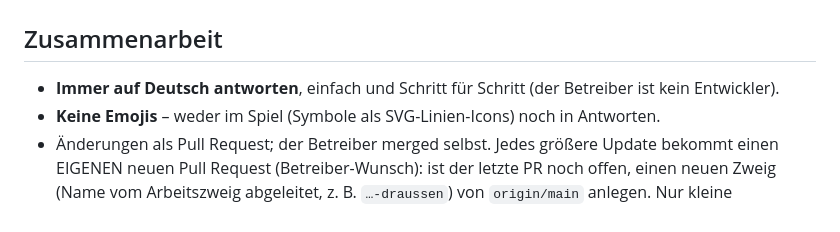
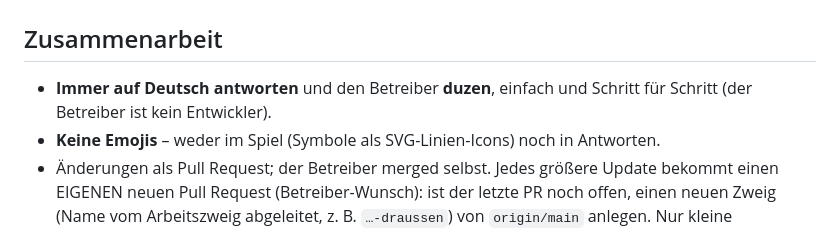
Before and after one commit to joelcode3/schweisskurs-simulator, a Markdown page: CLAUDE.md, the part around the change. Drawn GitHub-style.

Commit message:
Notizen: Betreiber duzen
Co-Authored-By: Claude Opus 5.5 <noreply@anthropic.com>
Claude-Session: https://claude.ai/code/session_01G6QDG6dxowb3TxBmAg8crU

```diff
--- a/CLAUDE.md
+++ b/CLAUDE.md
@@ -1,7 +1,7 @@
 # Schweißkurs mit Dennis – Notizen für Claude
 
 ## Zusammenarbeit
-- **Immer auf Deutsch antworten**, einfach und Schritt für Schritt (der Betreiber ist kein Entwickler).
+- **Immer auf Deutsch antworten** und den Betreiber **duzen**, einfach und Schritt für Schritt (der Betreiber ist kein Entwickler).
 - **Keine Emojis** – weder im Spiel (Symbole als SVG-Linien-Icons) noch in Antworten.
 - Änderungen als Pull Request; der Betreiber merged selbst. Jedes größere Update bekommt einen EIGENEN neuen Pull Request
   (Betreiber-Wunsch): ist der letzte PR noch offen, einen neuen Zweig (Name vom Arbeitszweig abgeleitet, z. B. `…-draussen`)
```
